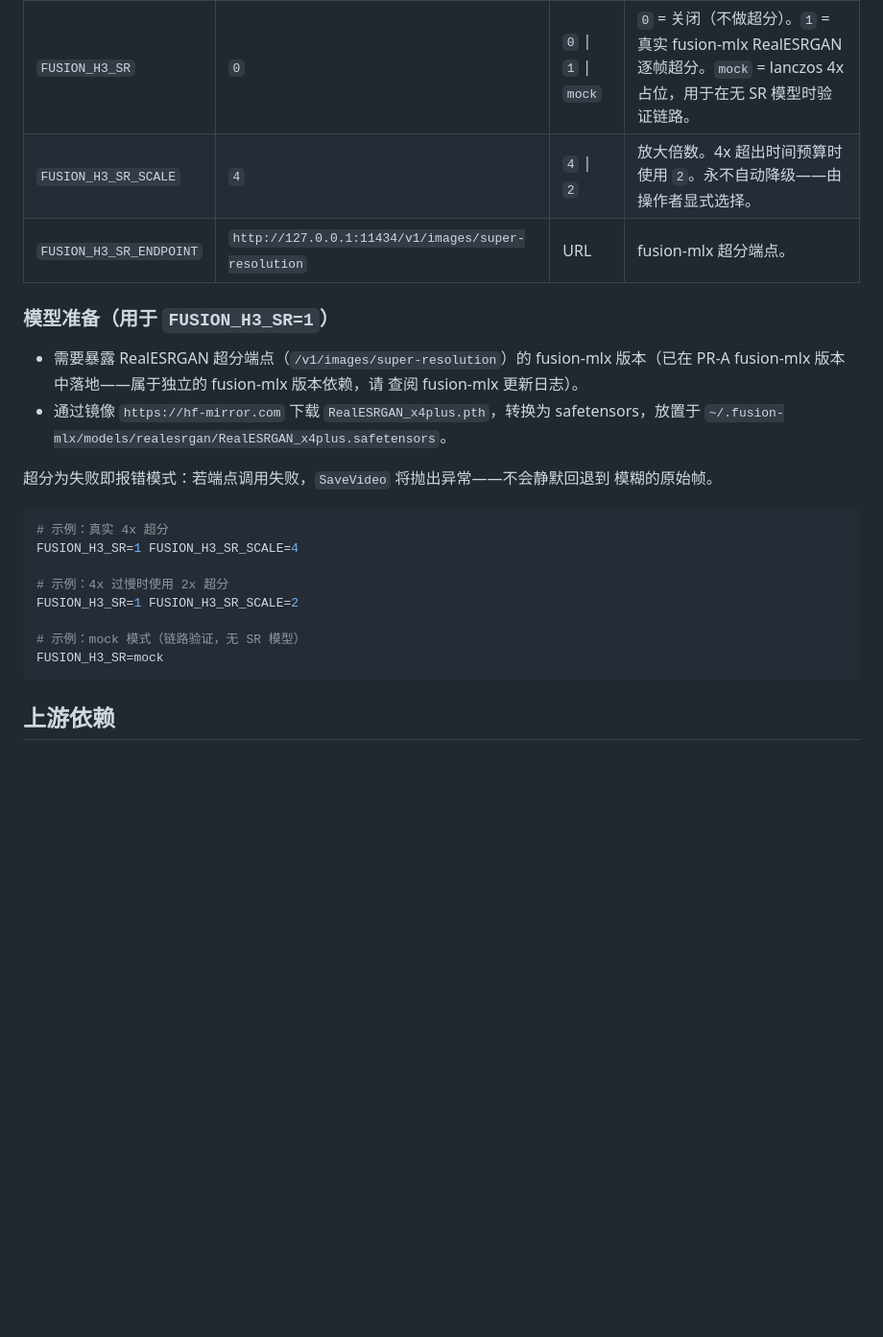
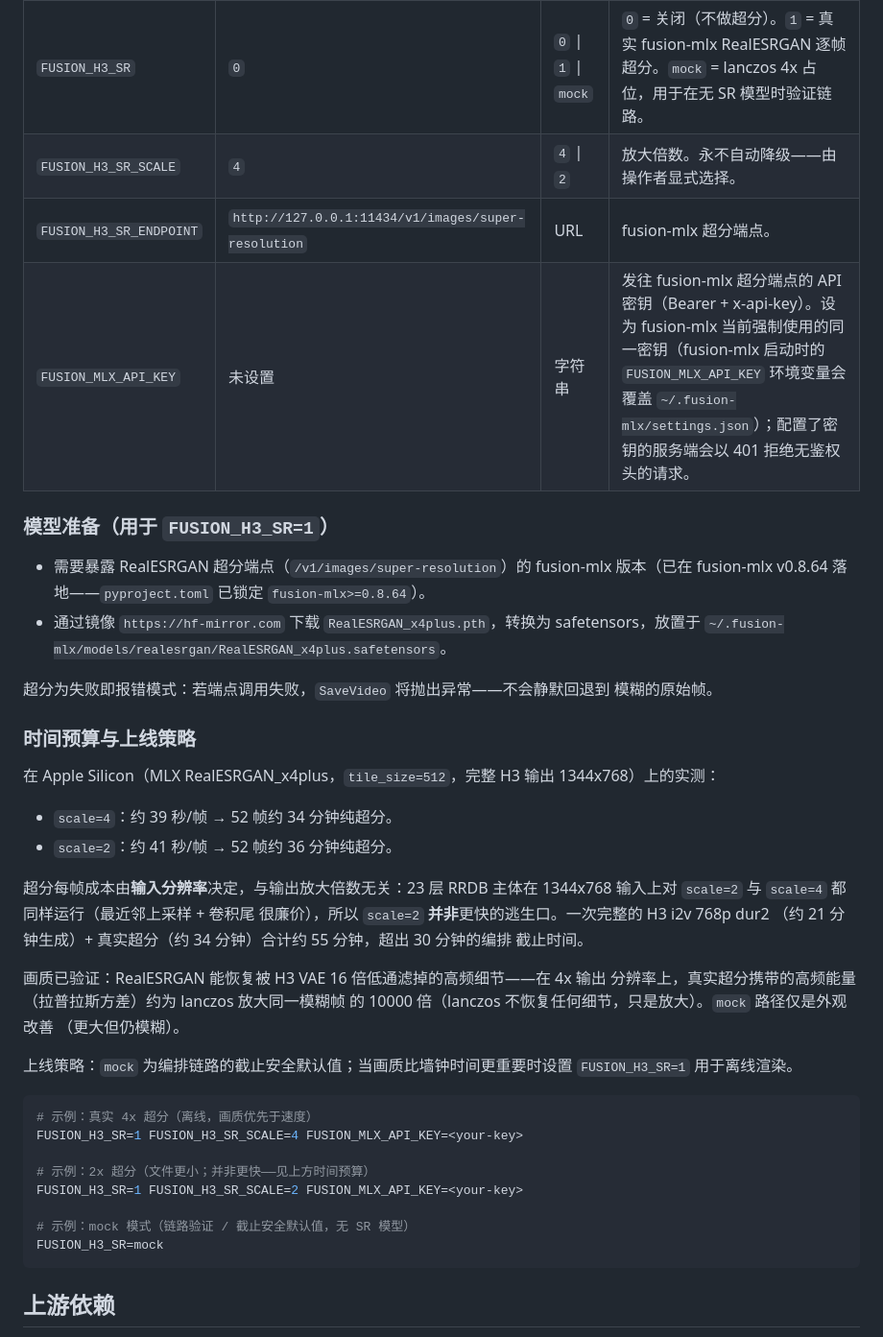
Before and after one commit to dahai80/fusion-comfyui, a Markdown page: README_CN.md, the part around the change. Shown at 96% size. Drawn GitHub-style; blank space fills up the shorter version.

````diff
--- a/README_CN.md
+++ b/README_CN.md
@@ -107,14 +107,15 @@ FUSION_NVFP4_THRESHOLD_GB=8
 | 环境变量 | 默认值 | 取值 | 说明 |
 |---|---|---|---|
 | `FUSION_H3_SR` | `0` | `0` \| `1` \| `mock` | `0` = 关闭（不做超分）。`1` = 真实 fusion-mlx RealESRGAN 逐帧超分。`mock` = lanczos 4x 占位，用于在无 SR 模型时验证链路。 |
-| `FUSION_H3_SR_SCALE` | `4` | `4` \| `2` | 放大倍数。4x 超出时间预算时使用 `2`。永不自动降级——由操作者显式选择。 |
+| `FUSION_H3_SR_SCALE` | `4` | `4` \| `2` | 放大倍数。永不自动降级——由操作者显式选择。 |
 | `FUSION_H3_SR_ENDPOINT` | `http://127.0.0.1:11434/v1/images/super-resolution` | URL | fusion-mlx 超分端点。 |
+| `FUSION_MLX_API_KEY` | 未设置 | 字符串 | 发往 fusion-mlx 超分端点的 API 密钥（Bearer + x-api-key）。设为 fusion-mlx 当前强制使用的同一密钥（fusion-mlx 启动时的 `FUSION_MLX_API_KEY` 环境变量会覆盖 `~/.fusion-mlx/settings.json`）；配置了密钥的服务端会以 401 拒绝无鉴权头的请求。 |
 
 ### 模型准备（用于 `FUSION_H3_SR=1`）
 
 - 需要暴露 RealESRGAN 超分端点（`/v1/images/super-resolution`）的 fusion-mlx
-  版本（已在 PR-A fusion-mlx 版本中落地——属于独立的 fusion-mlx 版本依赖，请
-  查阅 fusion-mlx 更新日志）。
+  版本（已在 fusion-mlx v0.8.64 落地——`pyproject.toml` 已锁定
+  `fusion-mlx>=0.8.64`）。
 - 通过镜像 `https://hf-mirror.com` 下载 `RealESRGAN_x4plus.pth`，转换为
   safetensors，放置于
   `~/.fusion-mlx/models/realesrgan/RealESRGAN_x4plus.safetensors`。
@@ -122,14 +123,36 @@ FUSION_NVFP4_THRESHOLD_GB=8
 超分为失败即报错模式：若端点调用失败，`SaveVideo` 将抛出异常——不会静默回退到
 模糊的原始帧。
 
+### 时间预算与上线策略
+
+在 Apple Silicon（MLX RealESRGAN_x4plus，`tile_size=512`，完整 H3 输出
+1344x768）上的实测：
+
+- `scale=4`：约 39 秒/帧 → 52 帧约 34 分钟纯超分。
+- `scale=2`：约 41 秒/帧 → 52 帧约 36 分钟纯超分。
+
+超分每帧成本由**输入分辨率**决定，与输出放大倍数无关：23 层 RRDB 主体在
+1344x768 输入上对 `scale=2` 与 `scale=4` 都同样运行（最近邻上采样 + 卷积尾
+很廉价），所以 `scale=2` **并非**更快的逃生口。一次完整的 H3 i2v 768p dur2
+（约 21 分钟生成）+ 真实超分（约 34 分钟）合计约 55 分钟，超出 30 分钟的编排
+截止时间。
+
+画质已验证：RealESRGAN 能恢复被 H3 VAE 16 倍低通滤掉的高频细节——在 4x 输出
+分辨率上，真实超分携带的高频能量（拉普拉斯方差）约为 lanczos 放大同一模糊帧
+的 10000 倍（lanczos 不恢复任何细节，只是放大）。`mock` 路径仅是外观改善
+（更大但仍模糊）。
+
+上线策略：`mock` 为编排链路的截止安全默认值；当画质比墙钟时间更重要时设置
+`FUSION_H3_SR=1` 用于离线渲染。
+
 ```bash
-# 示例：真实 4x 超分
-FUSION_H3_SR=1 FUSION_H3_SR_SCALE=4
+# 示例：真实 4x 超分（离线，画质优先于速度）
+FUSION_H3_SR=1 FUSION_H3_SR_SCALE=4 FUSION_MLX_API_KEY=<your-key>
 
-# 示例：4x 过慢时使用 2x 超分
-FUSION_H3_SR=1 FUSION_H3_SR_SCALE=2
+# 示例：2x 超分（文件更小；并非更快——见上方时间预算）
+FUSION_H3_SR=1 FUSION_H3_SR_SCALE=2 FUSION_MLX_API_KEY=<your-key>
 
-# 示例：mock 模式（链路验证，无 SR 模型）
+# 示例：mock 模式（链路验证 / 截止安全默认值，无 SR 模型）
 FUSION_H3_SR=mock
 ```
 
````
Also changed, not shown: README.md (+33 -8 lines).
